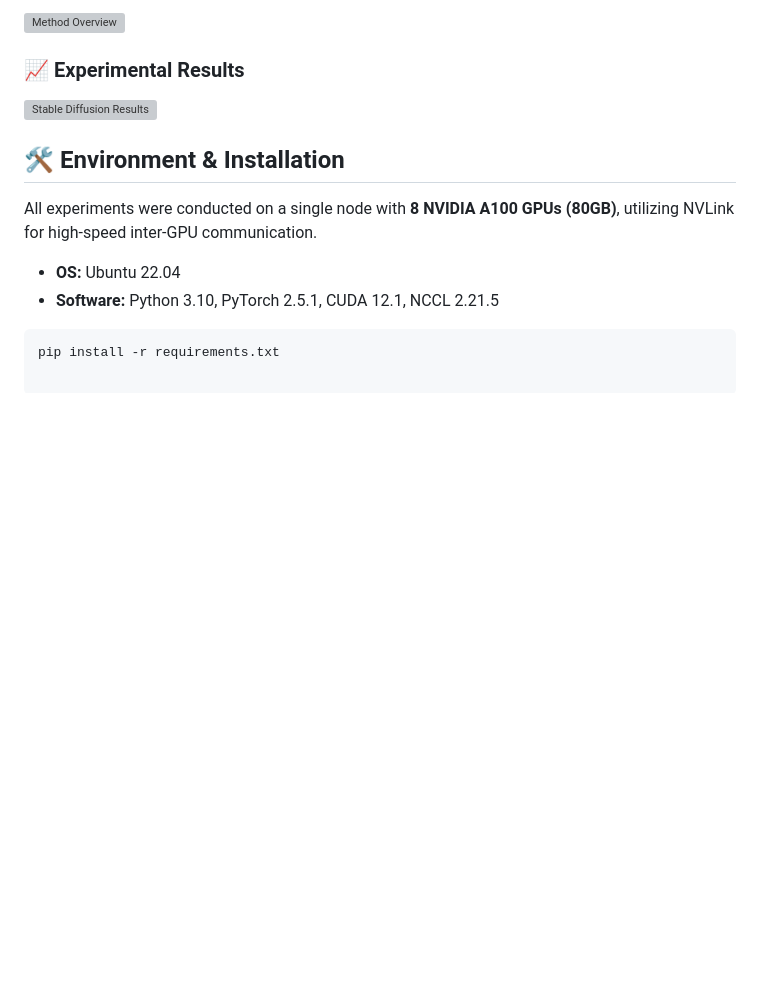
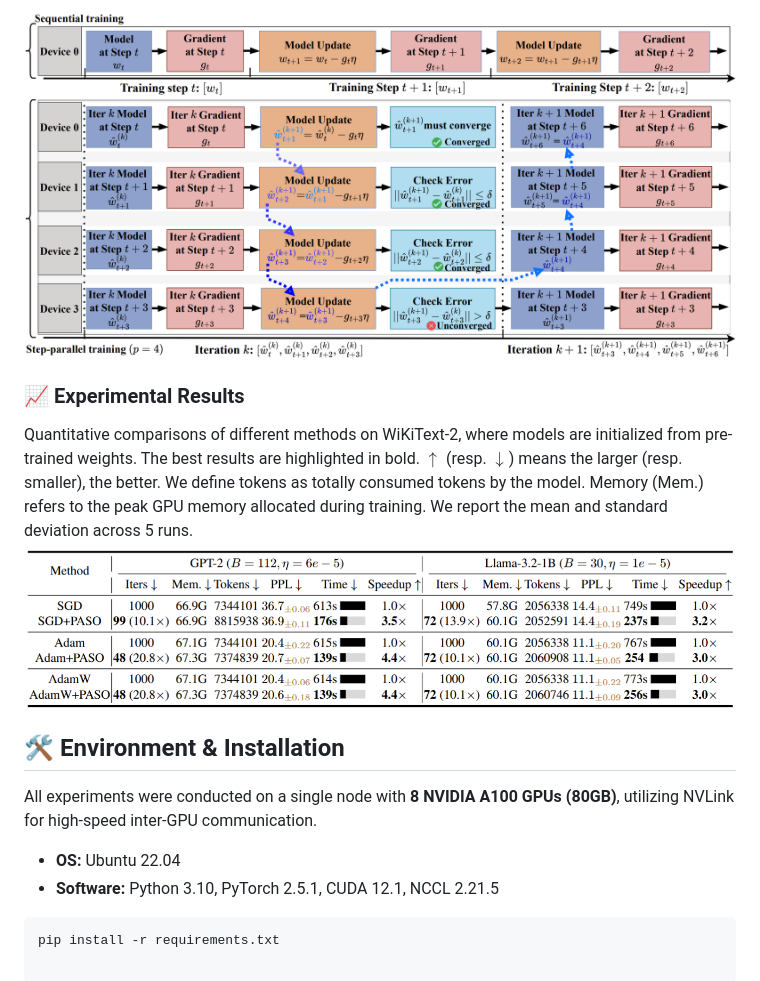
Before and after one commit to Jianrong-Lu/PASO, a Markdown page: README.md, the part around one of its changes. Rendered like a GitHub page; pictures changed too: assets/paso_idea_figure.png (added), assets/results_on_LLM_task.png (added); blank space fills up the shorter version; grey boxes are pictures that could not be loaded.

```diff
--- a/README.md
+++ b/README.md
@@ -25,9 +25,9 @@ The following diagram illustrates how PASO parallelizes the traditionally sequen
 
-![Method Overview](./assets/method_image.jpg)
+![Method Overview](./assets/paso_idea_figure.png)
 
 ### 📈 Experimental Results
-
-![Stable Diffusion Results](./assets/SD_Table.jpg)
+Quantitative comparisons of different methods on WiKiText-2, where models are initialized from pre-trained weights. The best results are highlighted in bold. $\uparrow$ (resp. $\downarrow$) means the larger (resp. smaller), the better. We define tokens as totally consumed tokens by the model. Memory (Mem.) refers to the peak GPU memory allocated during training. We report the mean and standard deviation across 5 runs.
+![LLM Traning Results](./assets/results_on_LLM_task.png)
 
 ## 🛠️ Environment & Installation
 
```
Also changed, not shown: other parts of README.md (+1 -1 lines).
